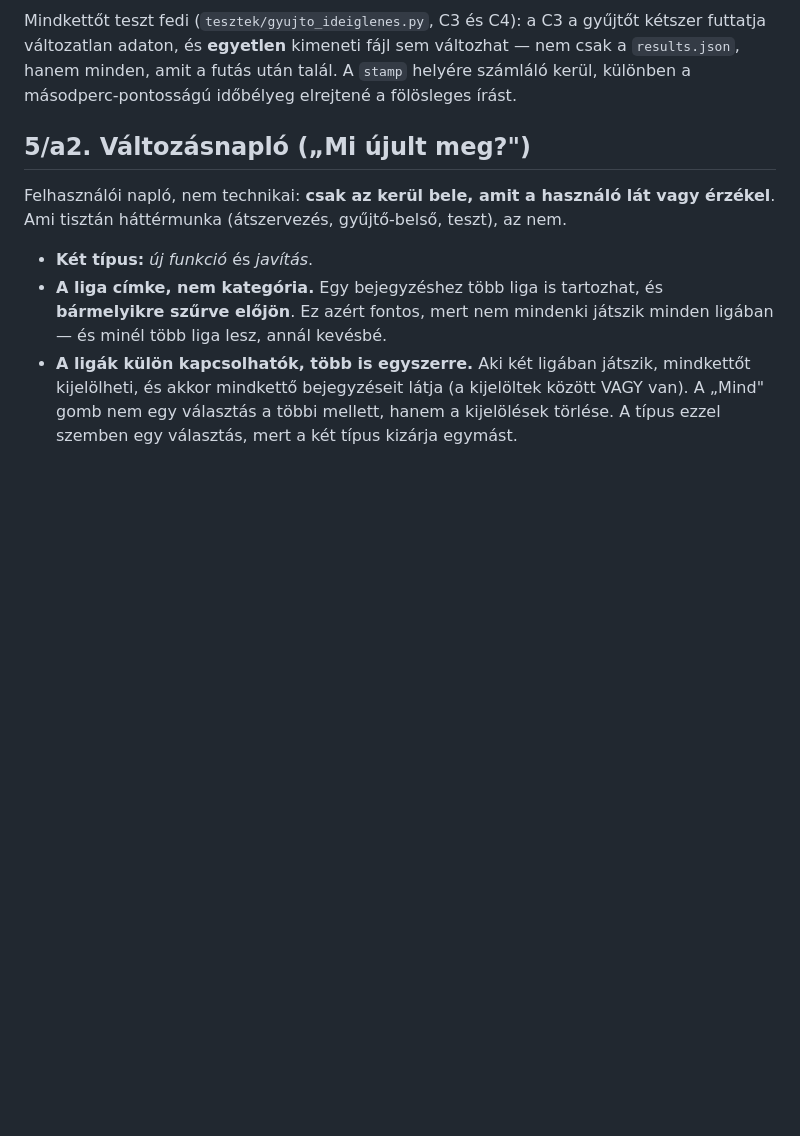
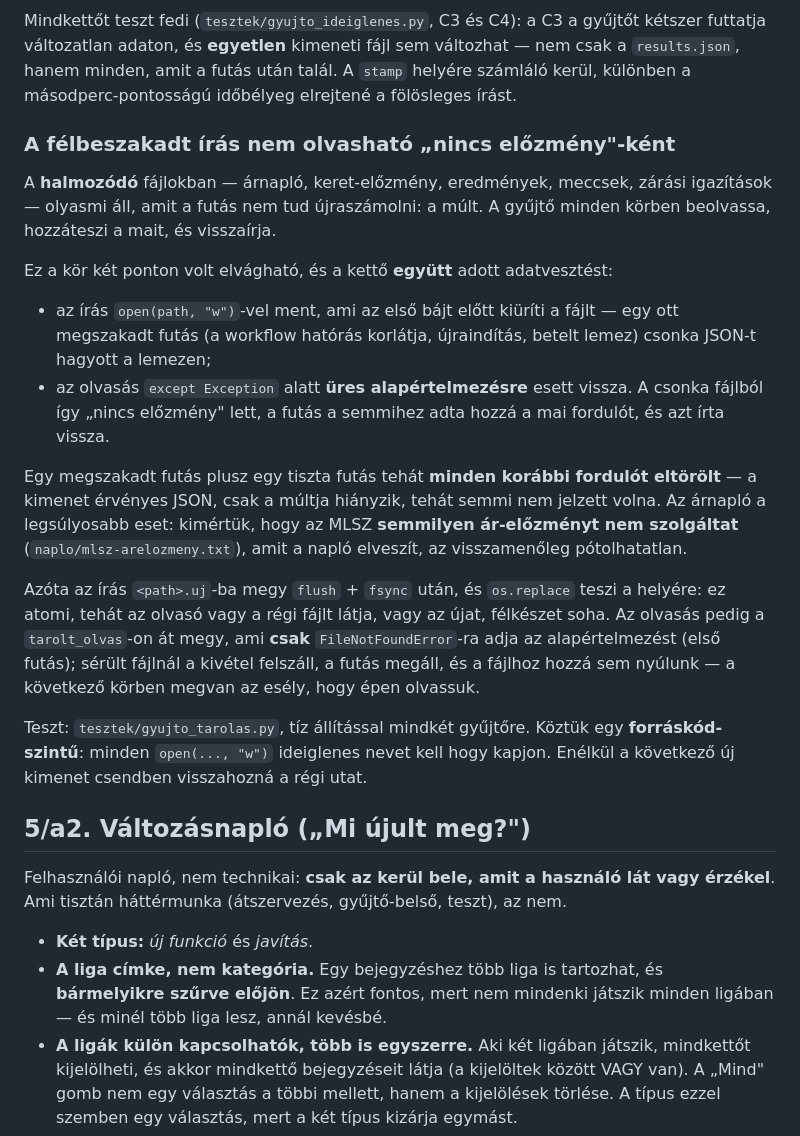
Before and after one commit to Vinceszy/Funtasy-Liga, a Markdown page: README.md, the part around one of its changes. Rendered like a GitHub page; blank space fills up the shorter version.

```diff
--- a/README.md
+++ b/README.md
@@ -2103,6 +2106,36 @@ Mindkettőt teszt fedi (`tesztek/gyujto_ideiglenes.py`, C3 és C4): a C3 a gyűj
 futtatja változatlan adaton, és **egyetlen** kimeneti fájl sem változhat — nem csak a
 `results.json`, hanem minden, amit a futás után talál. A `stamp` helyére számláló kerül,
 különben a másodperc-pontosságú időbélyeg elrejtené a fölösleges írást.
+
+### A félbeszakadt írás nem olvasható „nincs előzmény"-ként
+
+A **halmozódó** fájlokban — árnapló, keret-előzmény, eredmények, meccsek, zárási
+igazítások — olyasmi áll, amit a futás nem tud újraszámolni: a múlt. A gyűjtő minden
+körben beolvassa, hozzáteszi a mait, és visszaírja.
+
+Ez a kör két ponton volt elvágható, és a kettő **együtt** adott adatvesztést:
+
+- az írás `open(path, "w")`-vel ment, ami az első bájt előtt kiüríti a fájlt — egy ott
+  megszakadt futás (a workflow hatórás korlátja, újraindítás, betelt lemez) csonka
+  JSON-t hagyott a lemezen;
+- az olvasás `except Exception` alatt **üres alapértelmezésre** esett vissza. A csonka
+  fájlból így „nincs előzmény" lett, a futás a semmihez adta hozzá a mai fordulót, és azt
+  írta vissza.
+
+Egy megszakadt futás plusz egy tiszta futás tehát **minden korábbi fordulót eltörölt** — a
+kimenet érvényes JSON, csak a múltja hiányzik, tehát semmi nem jelzett volna. Az árnapló a
+legsúlyosabb eset: kimértük, hogy az MLSZ **semmilyen ár-előzményt nem szolgáltat**
+(`naplo/mlsz-arelozmeny.txt`), amit a napló elveszít, az visszamenőleg pótolhatatlan.
+
+Azóta az írás `<path>.uj`-ba megy `flush` + `fsync` után, és `os.replace` teszi a helyére:
+ez atomi, tehát az olvasó vagy a régi fájlt látja, vagy az újat, félkészet soha. Az
+olvasás pedig a `tarolt_olvas`-on át megy, ami **csak** `FileNotFoundError`-ra adja az
+alapértelmezést (első futás); sérült fájlnál a kivétel felszáll, a futás megáll, és a
+fájlhoz hozzá sem nyúlunk — a következő körben megvan az esély, hogy épen olvassuk.
+
+Teszt: `tesztek/gyujto_tarolas.py`, tíz állítással mindkét gyűjtőre. Köztük egy
+**forráskód-szintű**: minden `open(..., "w")` ideiglenes nevet kell hogy kapjon. Enélkül a
+következő új kimenet csendben visszahozná a régi utat.
 
 ## 5/a2. Változásnapló („Mi újult meg?")
 
```
Also changed, not shown: other parts of README.md (+46 -2 lines), tesztek/README.md (+1 -1 lines).
